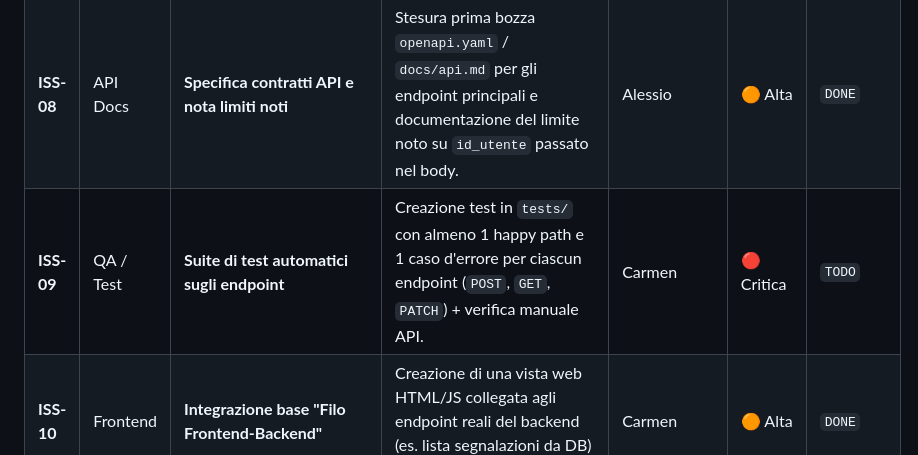
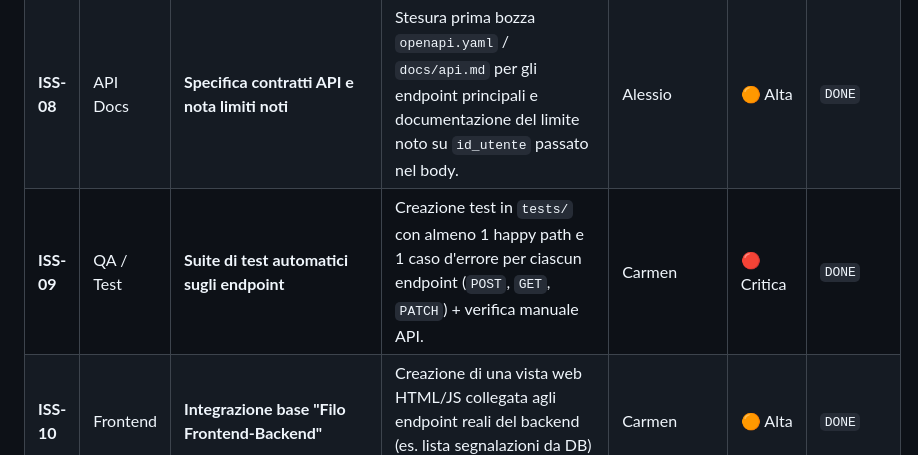
Before and after one commit to Al23ssio/EmergencyOperations, a Markdown page: docs/backlog.md, the part around the change. GitHub-like rendering.

Commit message:
Update ISS-09 status to DONE in backlog

```diff
--- a/docs/backlog.md
+++ b/docs/backlog.md
@@ -20,7 +20,7 @@ Questo documento raccoglie il backlog di prodotto strutturato in **User Story**
 | **ISS-06** | DevOps | **Configurazione ambiente e pulizia repo** | Creazione di `.env.example`, aggiornamento `README.md` con stack/istruzioni reali e rimozione del file obsoleto `src/interventi/listra.js`. | Sabrina | 🟡 Media | `DONE` |
 | **ISS-07** | Backend | **Macchina a stati in `PATCH /segnalazioni/:id/stato`** | Validazione rigorosa delle transizioni (`ricevuta` → `valutata` → `assegnata` → `in_intervento` → `risolta` → `chiusa`), errore `400 Bad Request` per transizioni illecite e valorizzazione corretta di `chiusa_il`. | Alessio | 🔴 Critica | `DONE` |
 | **ISS-08** | API Docs | **Specifica contratti API e nota limiti noti** | Stesura prima bozza `openapi.yaml` / `docs/api.md` per gli endpoint principali e documentazione del limite noto su `id_utente` passato nel body. | Alessio | 🟠 Alta | `DONE` |
-| **ISS-09** | QA / Test | **Suite di test automatici sugli endpoint** | Creazione test in `tests/` con almeno 1 happy path e 1 caso d'errore per ciascun endpoint (`POST`, `GET`, `PATCH`) + verifica manuale API. | Carmen | 🔴 Critica | `TODO` |
+| **ISS-09** | QA / Test | **Suite di test automatici sugli endpoint** | Creazione test in `tests/` con almeno 1 happy path e 1 caso d'errore per ciascun endpoint (`POST`, `GET`, `PATCH`) + verifica manuale API. | Carmen | 🔴 Critica | `DONE` |
 | **ISS-10** | Frontend | **Integrazione base "Filo Frontend-Backend"** | Creazione di una vista web HTML/JS collegata agli endpoint reali del backend (es. lista segnalazioni da DB) senza utilizzo di dati mock. | Carmen | 🟠 Alta | `DONE` |
 
 ---
```
